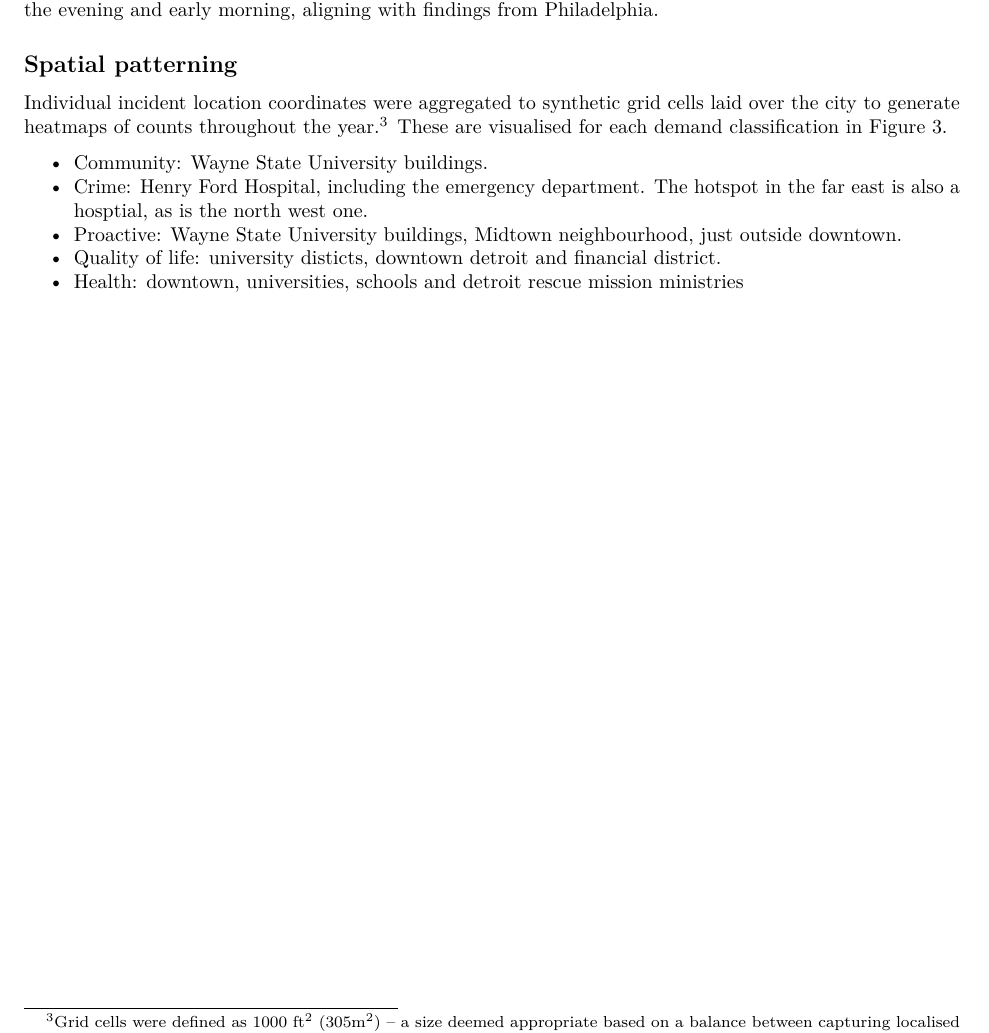
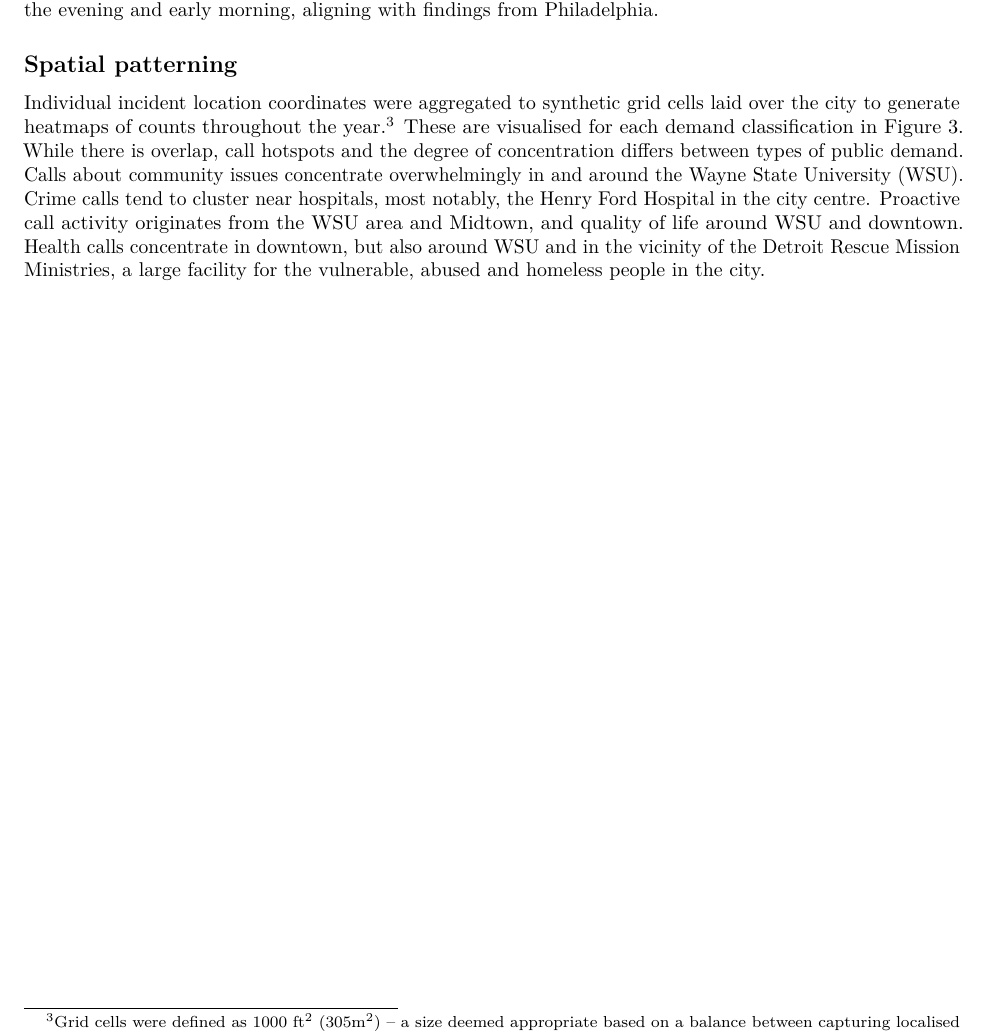
Before and after one commit to langtonhugh/demand_detroit, an R Markdown document (paper.Rmd): part of page 4 of 7, cut so that both start at the same text. The pictures show the output file paper.pdf that the author committed with the source.

Commit message:
map legend and writing

````diff
--- a/paper.Rmd
+++ b/paper.Rmd
@@ -3,8 +3,8 @@ title: "Describing the scale and composition of calls for service in Detroit"
 author: "Samuel Langton (Netherlands Institute for the Study of Crime and Law Enforcement)"
 bibliography: refs.bib
 output:
-  # word_document: default
-  pdf_document: default
+  word_document: default
+  # pdf_document: default
 header-includes: \usepackage{lscape}
 csl: apa.csl
 abstract: In the spirit of a recent contribution by Ratcliffe (2021) published in
@@ -67,18 +67,9 @@ The mean incident counts by day of the week and by hour, for each demand classif
 
 ## Spatial patterning
 
-Individual incident location coordinates were aggregated to synthetic grid cells laid over the city to generate heatmaps of counts throughout the year. ^[Grid cells were defined as 1000 ft$^2$ (305m$^2$) -- a size deemed appropriate based on a balance between capturing localised variation and interpretable visualisations. 2% of incidents were excluded from the spatial visualisations due to incomplete geographic information.] These are visualised for each demand classification in Figure 3.
+Individual incident location coordinates were aggregated to synthetic grid cells laid over the city to generate heatmaps of counts throughout the year. ^[Grid cells were defined as 1000 ft$^2$ (305m$^2$) -- a size deemed appropriate based on a balance between capturing localised variation and interpretable visualisations. 2% of incidents were excluded from the spatial visualisations due to incomplete geographic information.] These are visualised for each demand classification in Figure 3. While there is overlap, call hotspots and the degree of concentration differs between types of public demand. Calls about community issues concentrate overwhelmingly in and around the Wayne State University (WSU). Crime calls tend to cluster near hospitals, most notably, the Henry Ford Hospital in the city centre. Proactive call activity originates from the WSU area and Midtown, and quality of life around WSU and downtown. Health calls concentrate in downtown, but also around WSU and in the vicinity of the Detroit Rescue Mission Ministries, a large facility for the vulnerable, abused and homeless people in the city.
 
-- Community: Wayne State University buildings.
-- Crime: Henry Ford Hospital, including the emergency department.
-         The hotspot in the far east is also a hosptial, as is the north west one.
-- Proactive: Wayne State University buildings, Midtown neighbourhood, just outside
-  downtown.
-- Quality of life: university disticts, downtown detroit and financial district.
-- Health: downtown, universities, schools and detroit rescue mission ministries
-
-
-
+# Discussion
 
 \newpage
 ```{r fig2, fig.align = "center", fig.cap = "Mean incident counts by day and week, for each demand type.", out.width = "\\textwidth"}
````
Also changed, not shown: scripts/calls_detroit.R (+2 -2 lines), paper.pdf, visuals/fig3_maps.png, paper.Rmd (2 more changed lines), 1 other file.
